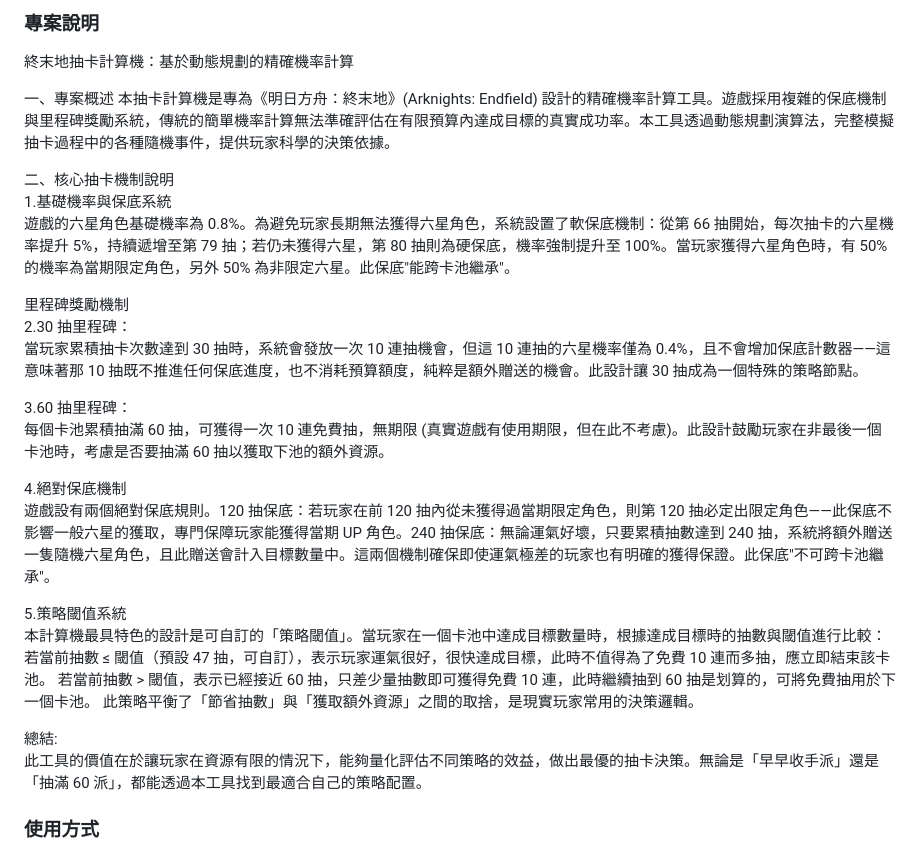
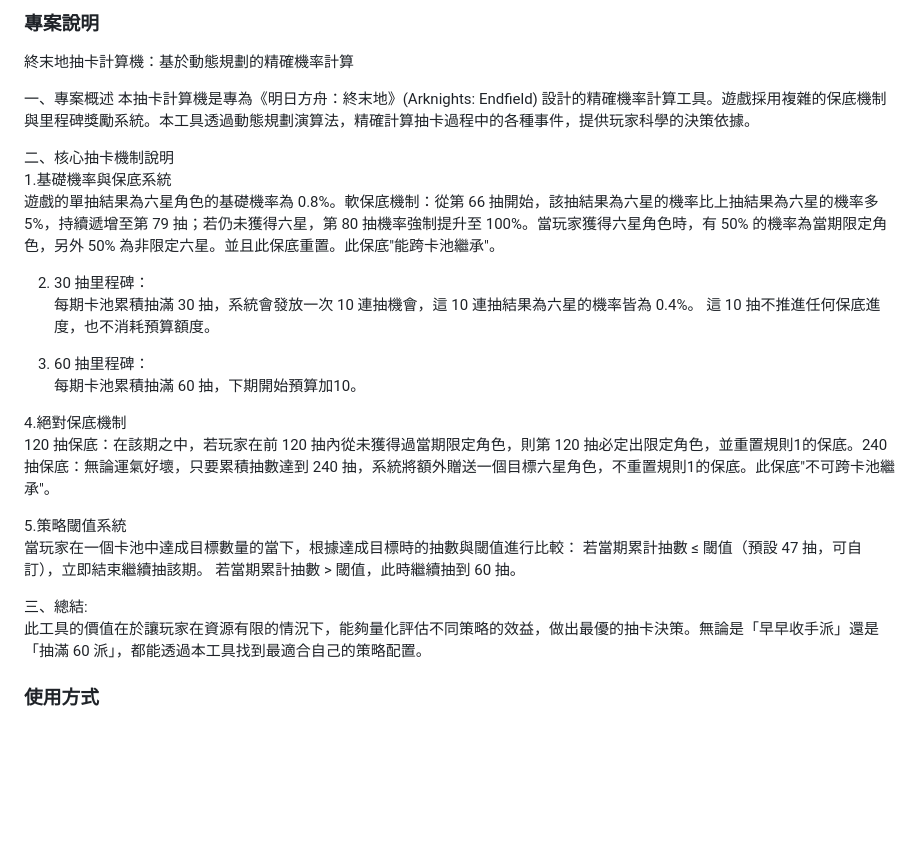
Before and after one commit to deelong223/dsap-project, a Markdown page: README.md, the part around the change. GitHub-like rendering; blank space fills up the shorter version.

Commit message:
Revise README for improved clarity and detail
Refine project description and core mechanics for clarity.

```diff
--- a/README.md
+++ b/README.md
@@ -81,29 +81,27 @@ C++，html
 終末地抽卡計算機：基於動態規劃的精確機率計算
 
 一、專案概述
-本抽卡計算機是專為《明日方舟：終末地》(Arknights: Endfield) 設計的精確機率計算工具。遊戲採用複雜的保底機制與里程碑獎勵系統，傳統的簡單機率計算無法準確評估在有限預算內達成目標的真實成功率。本工具透過動態規劃演算法，完整模擬抽卡過程中的各種隨機事件，提供玩家科學的決策依據。
+本抽卡計算機是專為《明日方舟：終末地》(Arknights: Endfield) 設計的精確機率計算工具。遊戲採用複雜的保底機制與里程碑獎勵系統。本工具透過動態規劃演算法，精確計算抽卡過程中的各種事件，提供玩家科學的決策依據。
 
 二、核心抽卡機制說明
 1.基礎機率與保底系統
-遊戲的六星角色基礎機率為 0.8%。為避免玩家長期無法獲得六星角色，系統設置了軟保底機制：從第 66 抽開始，每次抽卡的六星機率提升 5%，持續遞增至第 79 抽；若仍未獲得六星，第 80 抽則為硬保底，機率強制提升至 100%。當玩家獲得六星角色時，有 50% 的機率為當期限定角色，另外 50% 為非限定六星。此保底"能跨卡池繼承"。
+遊戲的單抽結果為六星角色的基礎機率為 0.8%。軟保底機制：從第 66 抽開始，該抽結果為六星的機率比上抽結果為六星的機率多 5%，持續遞增至第 79 抽；若仍未獲得六星，第 80 抽機率強制提升至 100%。當玩家獲得六星角色時，有 50% 的機率為當期限定角色，另外 50% 為非限定六星。並且此保底重置。此保底"能跨卡池繼承"。
 
-里程碑獎勵機制
-2.30 抽里程碑：
-當玩家累積抽卡次數達到 30 抽時，系統會發放一次 10 連抽機會，但這 10 連抽的六星機率僅為 0.4%，且不會增加保底計數器——這意味著那 10 抽既不推進任何保底進度，也不消耗預算額度，純粹是額外贈送的機會。此設計讓 30 抽成為一個特殊的策略節點。
+2. 30 抽里程碑：
+每期卡池累積抽滿 30 抽，系統會發放一次 10 連抽機會，這 10 連抽結果為六星的機率皆為 0.4%。 這 10 抽不推進任何保底進度，也不消耗預算額度。
 
-3.60 抽里程碑：
-每個卡池累積抽滿 60 抽，可獲得一次 10 連免費抽，無期限 (真實遊戲有使用期限，但在此不考慮)。此設計鼓勵玩家在非最後一個卡池時，考慮是否要抽滿 60 抽以獲取下池的額外資源。
+3. 60 抽里程碑：
+每期卡池累積抽滿 60 抽，下期開始預算加10。
 
 4.絕對保底機制
-遊戲設有兩個絕對保底規則。120 抽保底：若玩家在前 120 抽內從未獲得過當期限定角色，則第 120 抽必定出限定角色——此保底不影響一般六星的獲取，專門保障玩家能獲得當期 UP 角色。240 抽保底：無論運氣好壞，只要累積抽數達到 240 抽，系統將額外贈送一隻隨機六星角色，且此贈送會計入目標數量中。這兩個機制確保即使運氣極差的玩家也有明確的獲得保證。此保底"不可跨卡池繼承"。
+120 抽保底：在該期之中，若玩家在前 120 抽內從未獲得過當期限定角色，則第 120 抽必定出限定角色，並重置規則1的保底。240 抽保底：無論運氣好壞，只要累積抽數達到 240 抽，系統將額外贈送一個目標六星角色，不重置規則1的保底。此保底"不可跨卡池繼承"。
 
 5.策略閾值系統
-本計算機最具特色的設計是可自訂的「策略閾值」。當玩家在一個卡池中達成目標數量時，根據達成目標時的抽數與閾值進行比較：
-若當前抽數 ≤ 閾值（預設 47 抽，可自訂），表示玩家運氣很好，很快達成目標，此時不值得為了免費 10 連而多抽，應立即結束該卡池。
-若當前抽數 > 閾值，表示已經接近 60 抽，只差少量抽數即可獲得免費 10 連，此時繼續抽到 60 抽是划算的，可將免費抽用於下一個卡池。
-此策略平衡了「節省抽數」與「獲取額外資源」之間的取捨，是現實玩家常用的決策邏輯。
+當玩家在一個卡池中達成目標數量的當下，根據達成目標時的抽數與閾值進行比較：
+若當期累計抽數 ≤ 閾值（預設 47 抽，可自訂），立即結束繼續抽該期。
+若當期累計抽數 > 閾值，此時繼續抽到 60 抽。
 
-總結:
+三、總結:
 此工具的價值在於讓玩家在資源有限的情況下，能夠量化評估不同策略的效益，做出最優的抽卡決策。無論是「早早收手派」還是「抽滿 60 派」，都能透過本工具找到最適合自己的策略配置。
 
 ### 使用方式
```
